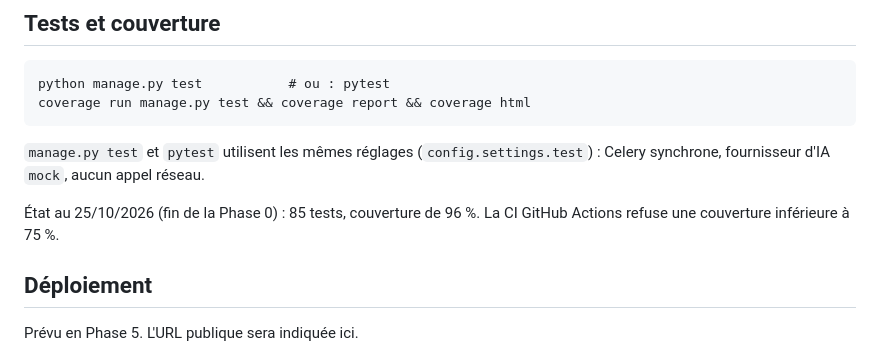
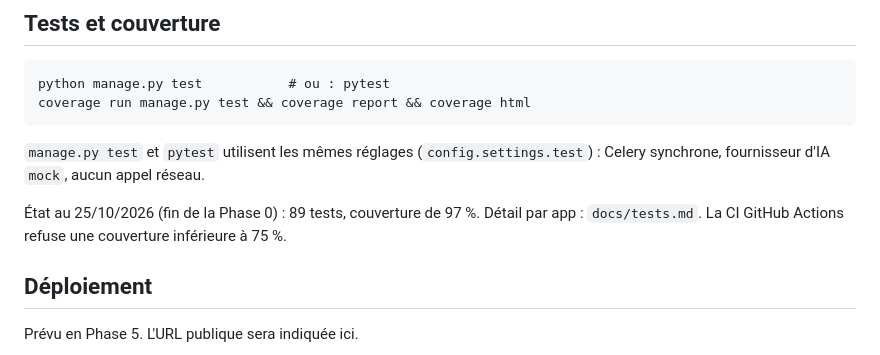
Before and after one commit to waeldaagi/Skill-Forge-Legends, a Markdown page: README.md, the part around the change. Rendered like a GitHub page.

Commit message:
docs: met à jour le nombre de tests et la couverture

```diff
--- a/README.md
+++ b/README.md
@@ -81,7 +81,7 @@ coverage run manage.py test && coverage report && coverage html
 
 `manage.py test` et `pytest` utilisent les mêmes réglages (`config.settings.test`) : Celery synchrone, fournisseur d'IA `mock`, aucun appel réseau.
 
-État au 25/10/2026 (fin de la Phase 0) : 85 tests, couverture de 96 %. La CI GitHub Actions refuse une couverture inférieure à 75 %.
+État au 25/10/2026 (fin de la Phase 0) : 89 tests, couverture de 97 %. Détail par app : `docs/tests.md`. La CI GitHub Actions refuse une couverture inférieure à 75 %.
 
 ## Déploiement
 
```
Also changed, not shown: docs/modules/core.md (+2 -1 lines).
